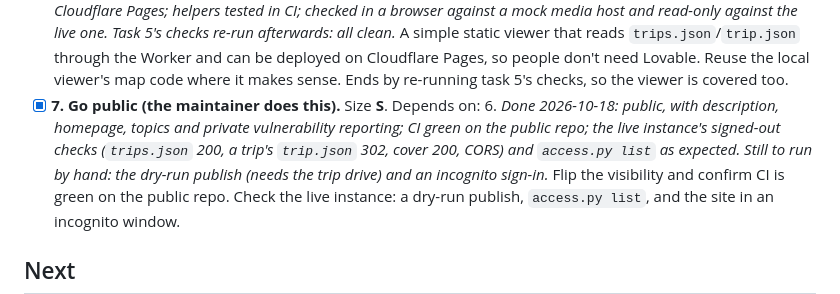
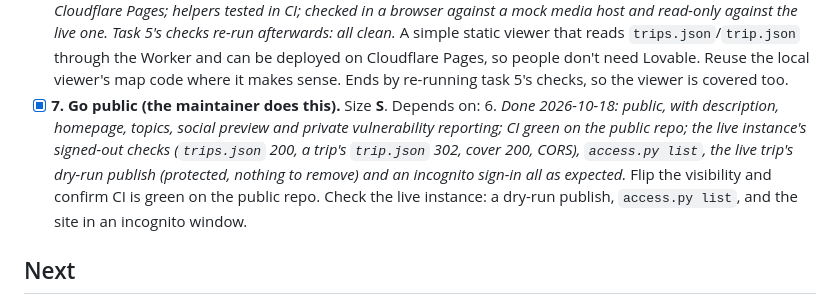
Before and after one commit to Jcube101/wander, a Markdown page: ROADMAP.md, the part around the change. Rendered like a GitHub page.

Commit message:
ROADMAP: task 7's remaining checks passed
Co-Authored-By: Claude Opus 5.5 <noreply@anthropic.com>

```diff
--- a/ROADMAP.md
+++ b/ROADMAP.md
@@ -50,7 +50,7 @@ Go public is done: the repo has been public since 2026-10-18.
   - Prepare the GitHub description, topics and a social-preview image.
 - [x] **6. Reference viewer.** Size **L**. Depends on: 2 (config), 5. *Done: `site/` — static landing + trip pages (map with the editor's tiles and photo pins, day filter, gallery, photo/video viewer, sign-in flow), SRI-pinned Leaflet, deploys to Cloudflare Pages; helpers tested in CI; checked in a browser against a mock media host and read-only against the live one. Task 5's checks re-run afterwards: all clean.*
   A simple static viewer that reads `trips.json`/`trip.json` through the Worker and can be deployed on Cloudflare Pages, so people don't need Lovable. Reuse the local viewer's map code where it makes sense. Ends by re-running task 5's checks, so the viewer is covered too.
-- [x] **7. Go public (the maintainer does this).** Size **S**. Depends on: 6. *Done 2026-10-18: public, with description, homepage, topics and private vulnerability reporting; CI green on the public repo; the live instance's signed-out checks (`trips.json` 200, a trip's `trip.json` 302, cover 200, CORS) and `access.py list` as expected. Still to run by hand: the dry-run publish (needs the trip drive) and an incognito sign-in.*
+- [x] **7. Go public (the maintainer does this).** Size **S**. Depends on: 6. *Done 2026-10-18: public, with description, homepage, topics, social preview and private vulnerability reporting; CI green on the public repo; the live instance's signed-out checks (`trips.json` 200, a trip's `trip.json` 302, cover 200, CORS), `access.py list`, the live trip's dry-run publish (protected, nothing to remove) and an incognito sign-in all as expected.*
   Flip the visibility and confirm CI is green on the public repo. Check the live instance: a dry-run publish, `access.py list`, and the site in an incognito window.
 
 ## Next
```
